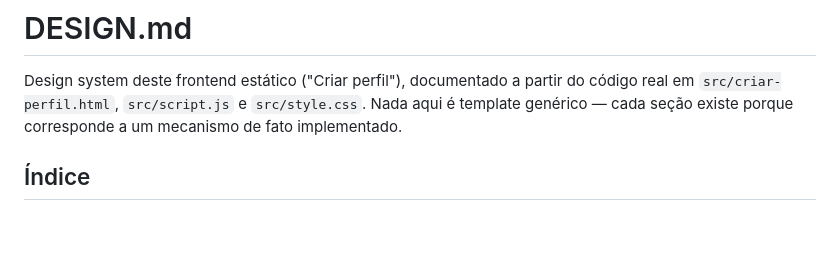
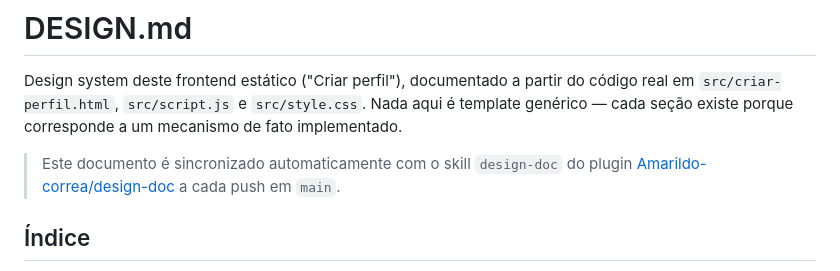
Before and after one commit to Amarildo-correa/criar-perfil, a Markdown page: DESIGN.md, the part around the change. Drawn GitHub-style; blank space fills up the shorter version.

Commit message:
Documenta a sincronização automática do DESIGN.md com o skill design-doc
Deixa explícito no próprio documento que ele alimenta o skill
design-doc do plugin Amarildo-correa/design-doc via workflow
automático a cada push em main.

```diff
--- a/DESIGN.md
+++ b/DESIGN.md
@@ -1,6 +1,8 @@
 # DESIGN.md
 
 Design system deste frontend estático ("Criar perfil"), documentado a partir do código real em `src/criar-perfil.html`, `src/script.js` e `src/style.css`. Nada aqui é template genérico — cada seção existe porque corresponde a um mecanismo de fato implementado.
+
+> Este documento é sincronizado automaticamente com o skill `design-doc` do plugin [Amarildo-correa/design-doc](https://github.com/Amarildo-correa/design-doc) a cada push em `main`.
 
 ## Índice
 
```
